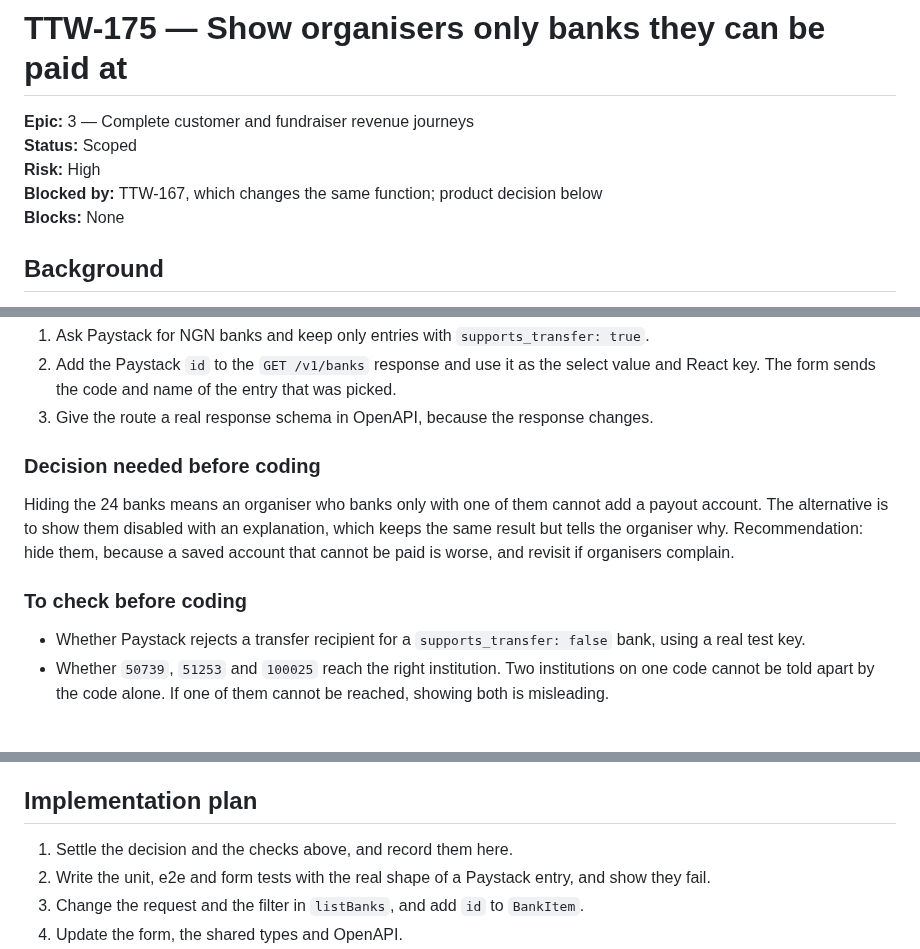
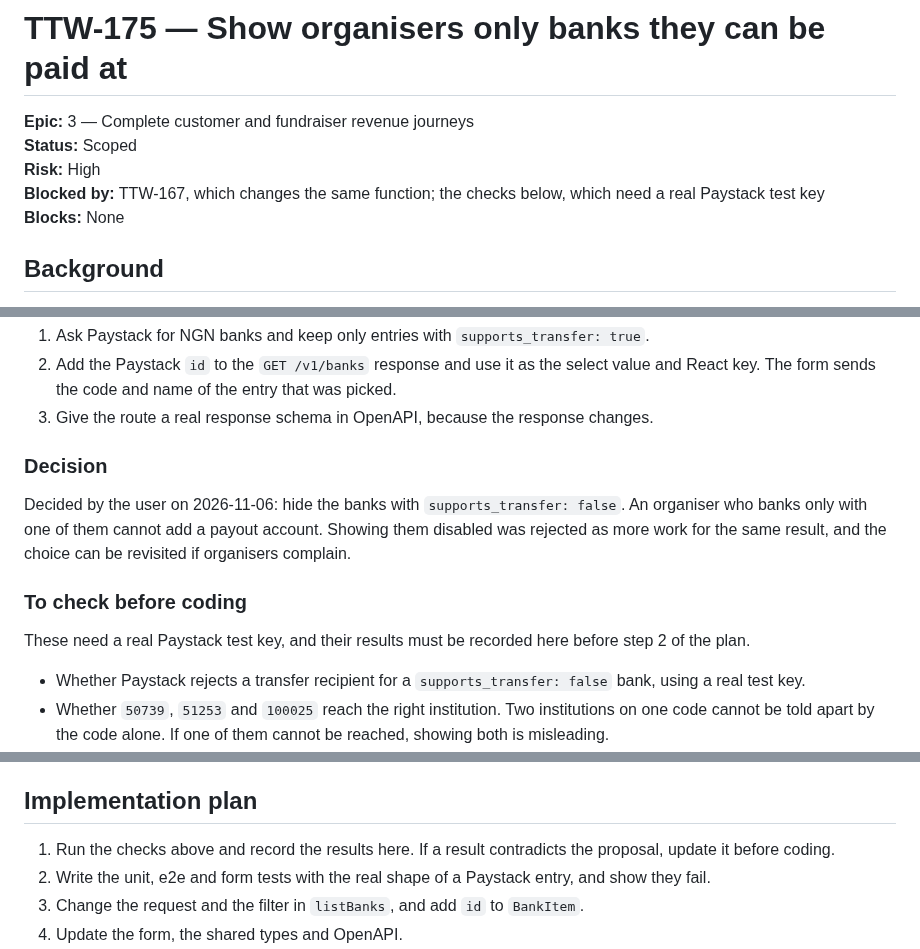
Before and after one commit to AgbodesiImoagene/the_tamiym_workshop, a Markdown page: docs/tickets/ttw-175-fix-bank-selector-choices.md, 3 parts joined by grey strips. GitHub-like rendering; blank space fills up the shorter version.

Commit message:
docs(ttw-175): record the decision to hide banks without transfers
Co-Authored-By: Claude Opus 5.5 <noreply@anthropic.com>

```diff
--- a/docs/tickets/ttw-175-fix-bank-selector-choices.md
+++ b/docs/tickets/ttw-175-fix-bank-selector-choices.md
@@ -3,7 +3,7 @@
 **Epic:** 3 — Complete customer and fundraiser revenue journeys\
 **Status:** Scoped\
 **Risk:** High\
-**Blocked by:** TTW-167, which changes the same function; product decision below\
+**Blocked by:** TTW-167, which changes the same function; the checks below, which need a real Paystack test key\
 **Blocks:** None
 
 ## Background
@@ -33,11 +33,13 @@ Paystack's documentation, as quoted in `docs/paystack-integration-status.md:59`,
 2. Add the Paystack `id` to the `GET /v1/banks` response and use it as the select value and React key. The form sends the code and name of the entry that was picked.
 3. Give the route a real response schema in OpenAPI, because the response changes.
 
-### Decision needed before coding
+### Decision
 
-Hiding the 24 banks means an organiser who banks only with one of them cannot add a payout account. The alternative is to show them disabled with an explanation, which keeps the same result but tells the organiser why. Recommendation: hide them, because a saved account that cannot be paid is worse, and revisit if organisers complain.
+Decided by the user on 2026-11-06: hide the banks with `supports_transfer: false`. An organiser who banks only with one of them cannot add a payout account. Showing them disabled was rejected as more work for the same result, and the choice can be revisited if organisers complain.
 
 ### To check before coding
+
+These need a real Paystack test key, and their results must be recorded here before step 2 of the plan.
 
 - Whether Paystack rejects a transfer recipient for a `supports_transfer: false` bank, using a real test key.
 - Whether `50739`, `51253` and `100025` reach the right institution. Two institutions on one code cannot be told apart by the code alone. If one of them cannot be reached, showing both is misleading.
@@ -54,7 +56,7 @@ Rejected: removing duplicates by code in the API. It would hide one institution
 
 ## Implementation plan
 
-1. Settle the decision and the checks above, and record them here.
+1. Run the checks above and record the results here. If a result contradicts the proposal, update it before coding.
 2. Write the unit, e2e and form tests with the real shape of a Paystack entry, and show they fail.
 3. Change the request and the filter in `listBanks`, and add `id` to `BankItem`.
 4. Update the form, the shared types and OpenAPI.
```
Also changed, not shown: other parts of docs/tickets/ttw-175-fix-bank-selector-choices.md (+1 -1 lines).
